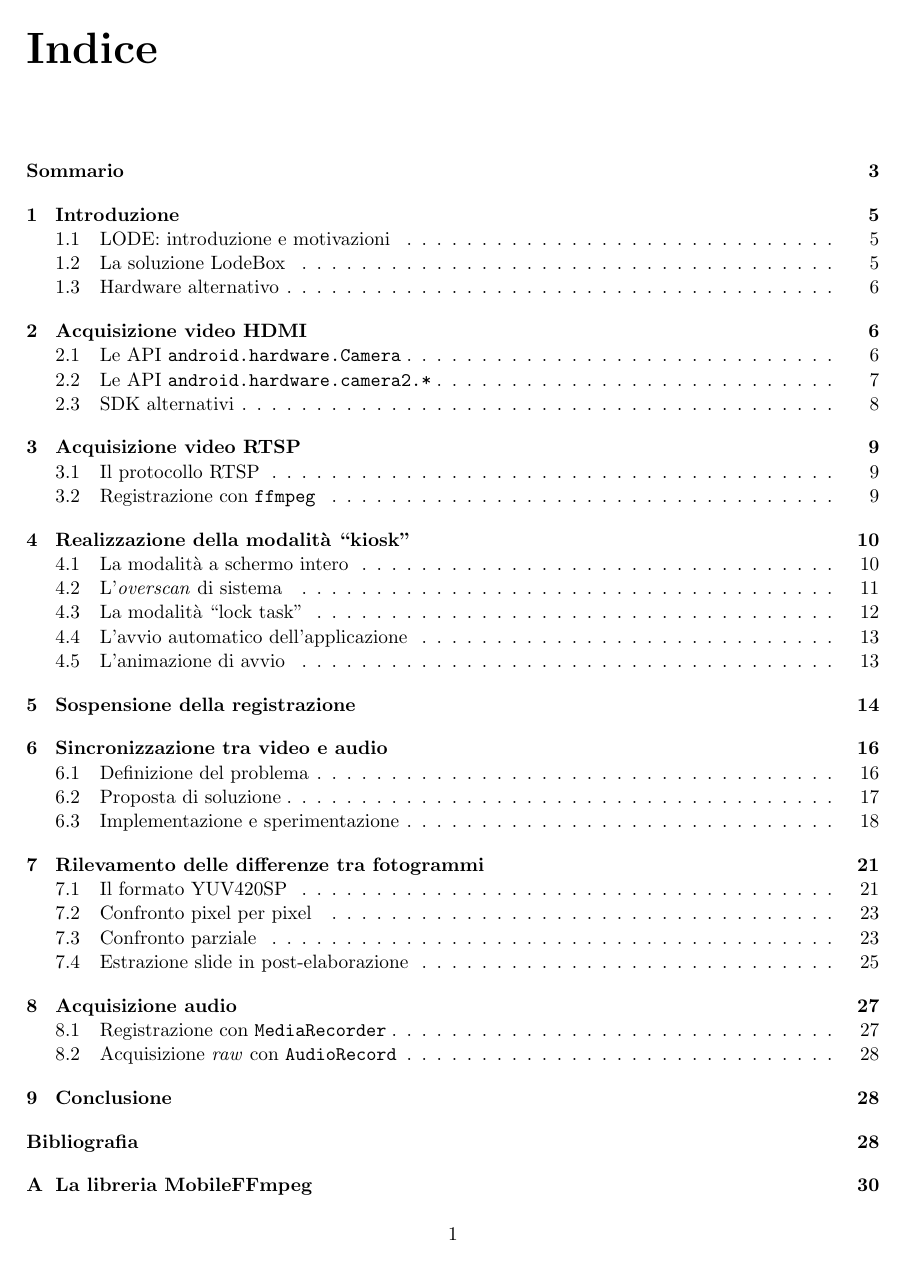
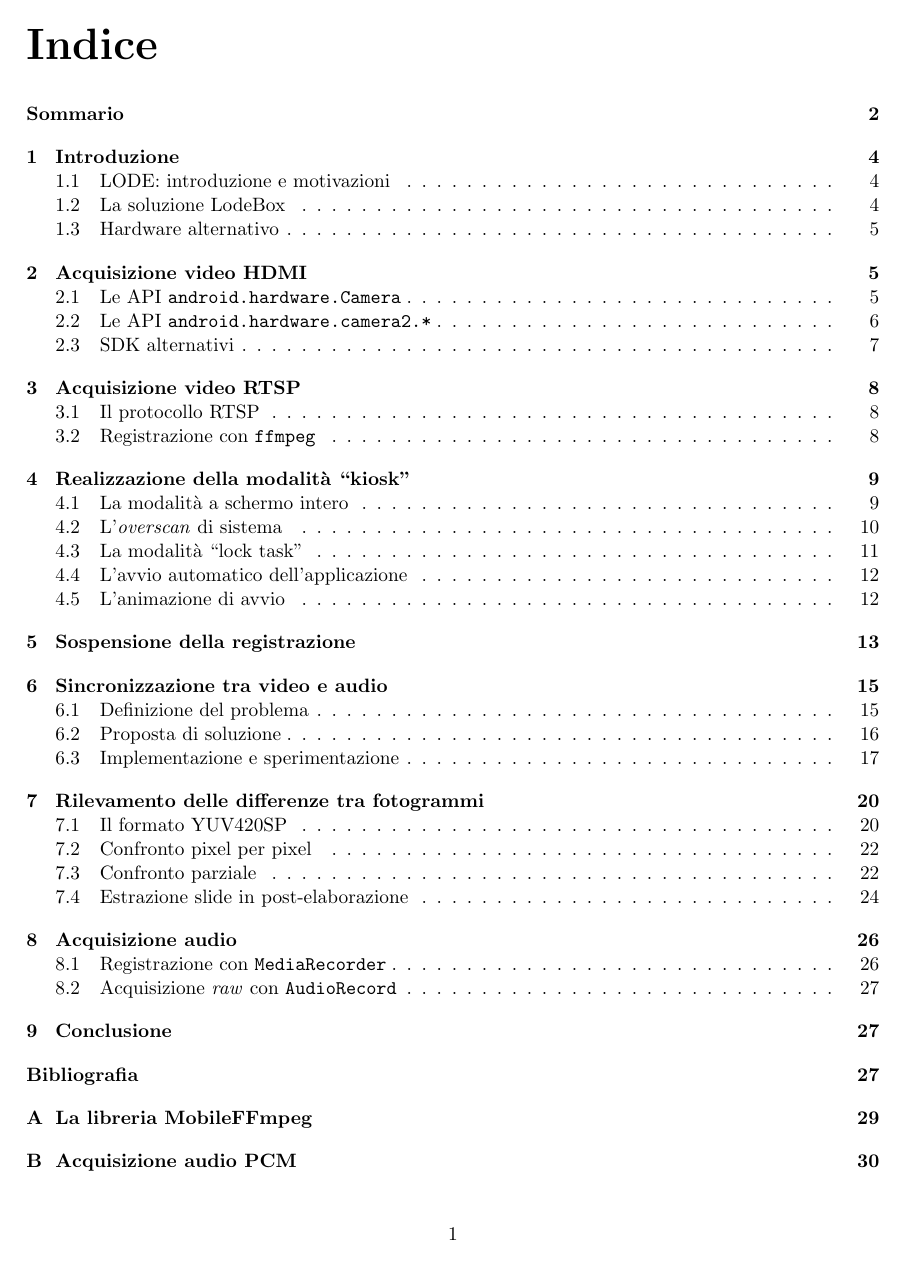
Before and after one commit to matteocontrini/unitn-tesi-lt, a LaTeX thesis (contrini_matteo_informatica_19.tex): page 5 of 35 before the commit and page 5 of 34 after it. Compiled offline with pdfLaTeX.

Commit message:
Ridotto spazio dopo titolo indice

```diff
--- a/contrini_matteo_informatica_19.tex
+++ b/contrini_matteo_informatica_19.tex
@@ -46,8 +46,13 @@
 % \hl
 \usepackage{soulutf8}
 
-% spazio prima di inizio capitoli
+% per il comando \needspace per mandare i capitoli nella pagina successiva
 \usepackage{needspace}
+
+% per ridurre lo spazio dopo il titolo "Indice"
+\usepackage{tocloft}
+\setlength{\cftbeforetoctitleskip}{60pt} % default di libreria 50pt, 60pt è circa quando si ottiene senza la libreria
+\setlength{\cftaftertoctitleskip}{10pt} % default 40pt, uguale al default senza libreria
 
 % link e indice/bookmarks + \url e \href
 % TENERE PER ULTIMO
```
